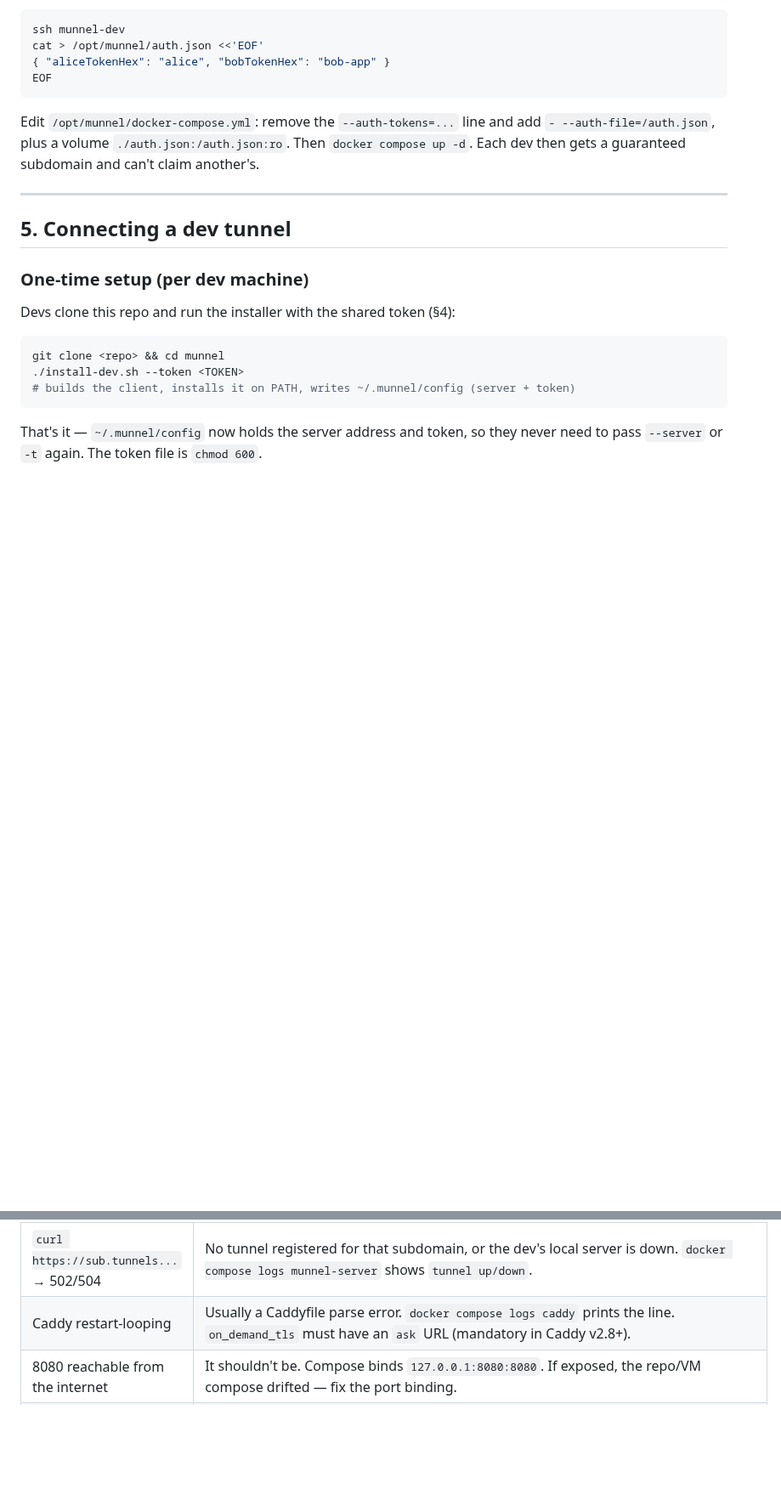
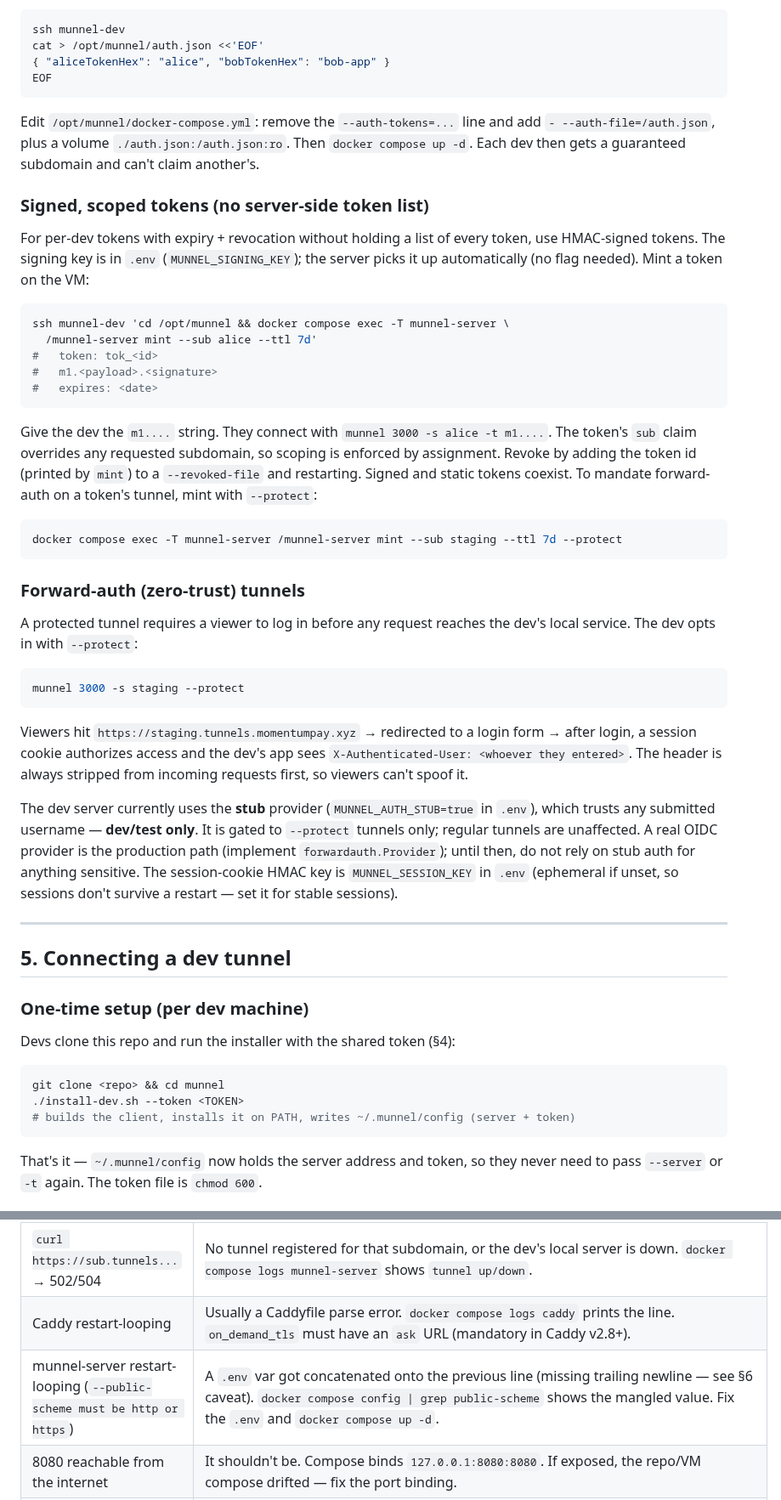
Before and after one commit to mtufekci/munnel, a Markdown page: docs/OPERATIONS.md, 2 parts joined by grey strips. Shown at 85% size. Rendered like a GitHub page; blank space fills up the shorter version.

````diff
--- a/docs/OPERATIONS.md
+++ b/docs/OPERATIONS.md
@@ -122,6 +122,54 @@ add `- --auth-file=/auth.json`, plus a volume `./auth.json:/auth.json:ro`.
 Then `docker compose up -d`. Each dev then gets a guaranteed subdomain and
 can't claim another's.
 
+### Signed, scoped tokens (no server-side token list)
+
+For per-dev tokens with expiry + revocation without holding a list of every
+token, use HMAC-signed tokens. The signing key is in `.env`
+(`MUNNEL_SIGNING_KEY`); the server picks it up automatically (no flag needed).
+Mint a token on the VM:
+
+```bash
+ssh munnel-dev 'cd /opt/munnel && docker compose exec -T munnel-server \
+  /munnel-server mint --sub alice --ttl 7d'
+#   token: tok_<id>
+#   m1.<payload>.<signature>
+#   expires: <date>
+```
+
+Give the dev the `m1....` string. They connect with
+`munnel 3000 -s alice -t m1....`. The token's `sub` claim overrides any
+requested subdomain, so scoping is enforced by assignment. Revoke by adding
+the token id (printed by `mint`) to a `--revoked-file` and restarting. Signed
+and static tokens coexist. To mandate forward-auth on a token's tunnel, mint
+with `--protect`:
+
+```bash
+docker compose exec -T munnel-server /munnel-server mint --sub staging --ttl 7d --protect
+```
+
+### Forward-auth (zero-trust) tunnels
+
+A protected tunnel requires a viewer to log in before any request reaches the
+dev's local service. The dev opts in with `--protect`:
+
+```bash
+munnel 3000 -s staging --protect
+```
+
+Viewers hit `https://staging.tunnels.momentumpay.xyz` → redirected to a login
+form → after login, a session cookie authorizes access and the dev's app sees
+`X-Authenticated-User: <whoever they entered>`. The header is always stripped
+from incoming requests first, so viewers can't spoof it.
+
+The dev server currently uses the **stub** provider (`MUNNEL_AUTH_STUB=true` in
+`.env`), which trusts any submitted username — **dev/test only**. It is gated
+to `--protect` tunnels only; regular tunnels are unaffected. A real OIDC
+provider is the production path (implement `forwardauth.Provider`); until then,
+do not rely on stub auth for anything sensitive. The session-cookie HMAC key is
+`MUNNEL_SESSION_KEY` in `.env` (ephemeral if unset, so sessions don't survive a
+restart — set it for stable sessions).
+
 ---
 
 ## 5. Connecting a dev tunnel
@@ -291,6 +349,7 @@ history). The source of truth is this repo.
 | `curl https://sub.tunnels...` → TLS error / no cert | First request triggers issuance (can take ~10-30s). Retry. Check `docker compose logs caddy` for `certificate obtained` or ask-endpoint 403s. |
 | `curl https://sub.tunnels...` → 502/504 | No tunnel registered for that subdomain, or the dev's local server is down. `docker compose logs munnel-server` shows `tunnel up/down`. |
 | Caddy restart-looping | Usually a Caddyfile parse error. `docker compose logs caddy` prints the line. `on_demand_tls` must have an `ask` URL (mandatory in Caddy v2.8+). |
+| munnel-server restart-looping (`--public-scheme must be http or https`) | A `.env` var got concatenated onto the previous line (missing trailing newline — see §6 caveat). `docker compose config \| grep public-scheme` shows the mangled value. Fix the `.env` and `docker compose up -d`. |
 | 8080 reachable from the internet | It shouldn't be. Compose binds `127.0.0.1:8080:8080`. If exposed, the repo/VM compose drifted — fix the port binding. |
 | `SkuNotAvailable` creating/recreating the VM | westeurope D2als_v7 was unrestricted at deploy time. If it's capacity-blocked, pick another unrestricted 2-vCPU SKU: `az rest --method get --url "https://management.azure.com/subscriptions/<sub>/providers/Microsoft.Compute/skus?api-version=2021-07-01&\$filter=location%20eq%20'westeurope'"` and filter `restrictions == []`. uksouth will not work. |
 | SSH fails from a new location | Port 22 is locked to a deployer IP. Update the `AllowSSH` NSG rule (§3). |
````
Also changed, not shown: other parts of docs/OPERATIONS.md (+21 -11 lines), README.md (+4 -0 lines), docs/images/inspector.png (added), docs/images/terminal-tui.png (added), 2 other files.
